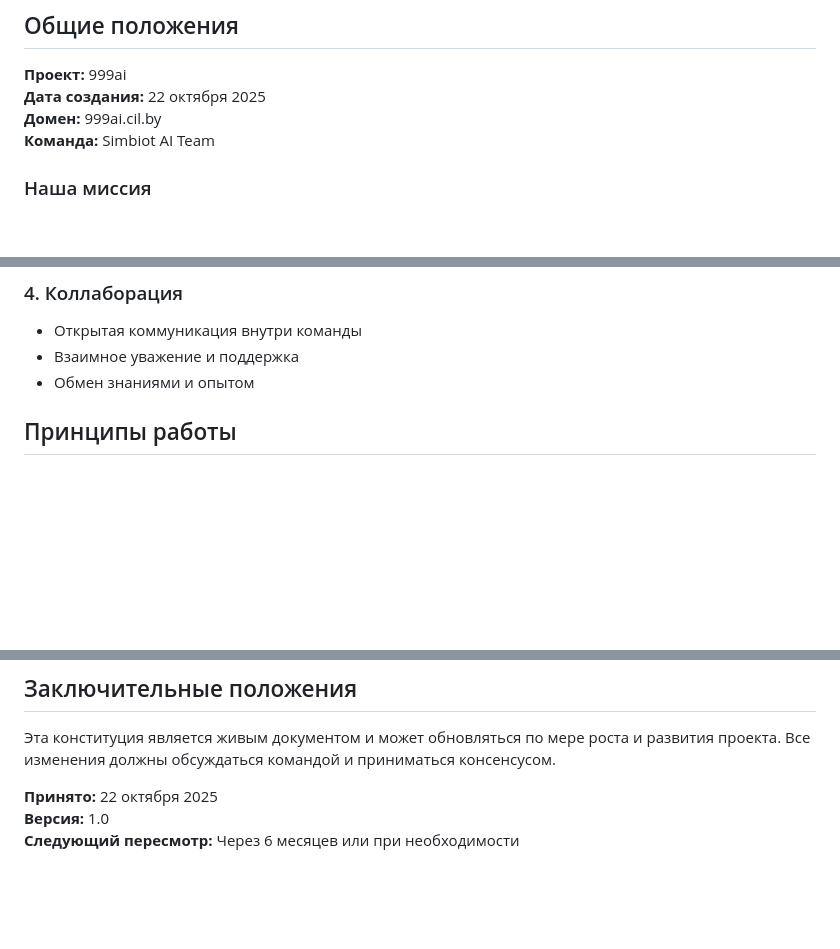
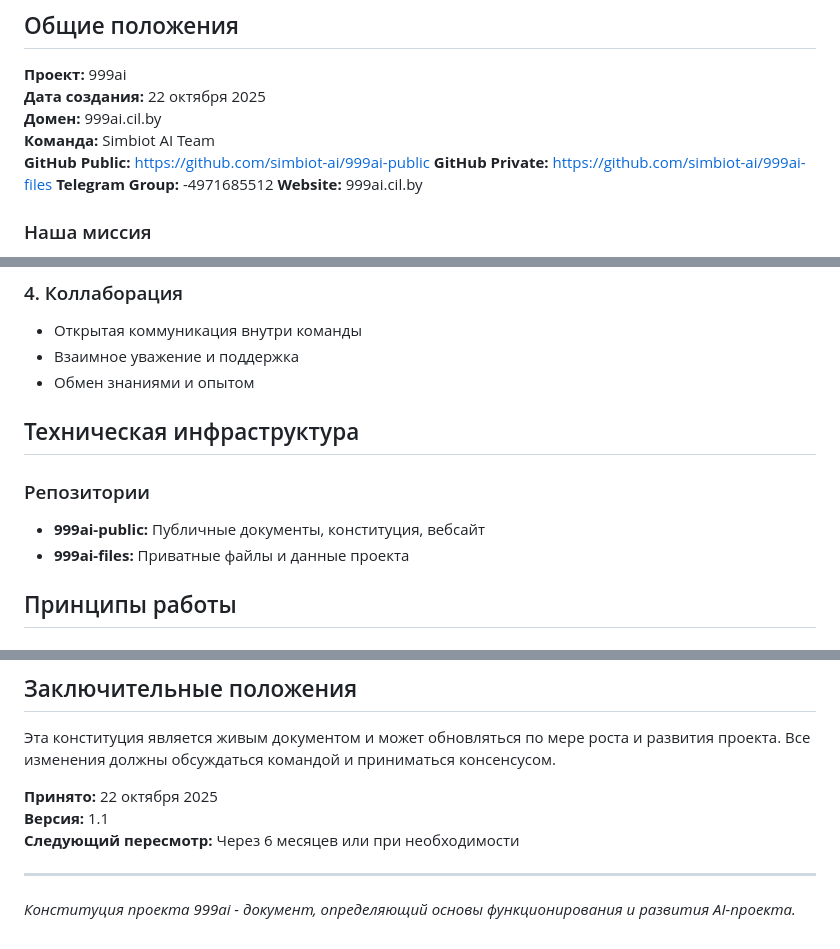
Before and after one commit to simbiot-ai/999ai-public, a Markdown page: constitution.md, 3 parts joined by grey strips. GitHub-like rendering; blank space fills up the shorter version.

Commit message:
Cody: Update constitution with complete project data integration

```diff
--- a/constitution.md
+++ b/constitution.md
@@ -6,6 +6,10 @@
 **Дата создания:** 22 октября 2025
 **Домен:** 999ai.cil.by
 **Команда:** Simbiot AI Team
+**GitHub Public:** https://github.com/simbiot-ai/999ai-public
+**GitHub Private:** https://github.com/simbiot-ai/999ai-files
+**Telegram Group:** -4971685512
+**Website:** 999ai.cil.by
 
 ### Наша миссия
 Создание инновационных AI-решений, которые трансформируют способы взаимодействия людей с технологиями и открывают новые возможности для развития.
@@ -34,6 +38,12 @@
 - Открытая коммуникация внутри команды
 - Взаимное уважение и поддержка
 - Обмен знаниями и опытом
+
+## Техническая инфраструктура
+
+### Репозитории
+- **999ai-public:** Публичные документы, конституция, вебсайт
+- **999ai-files:** Приватные файлы и данные проекта
 
 ## Принципы работы
 
@@ -126,5 +136,8 @@
 Эта конституция является живым документом и может обновляться по мере роста и развития проекта. Все изменения должны обсуждаться командой и приниматься консенсусом.
 
 **Принято:** 22 октября 2025
-**Версия:** 1.0
+**Версия:** 1.1
 **Следующий пересмотр:** Через 6 месяцев или при необходимости
+
+---
+*Конституция проекта 999ai - документ, определяющий основы функционирования и развития AI-проекта.*
```
